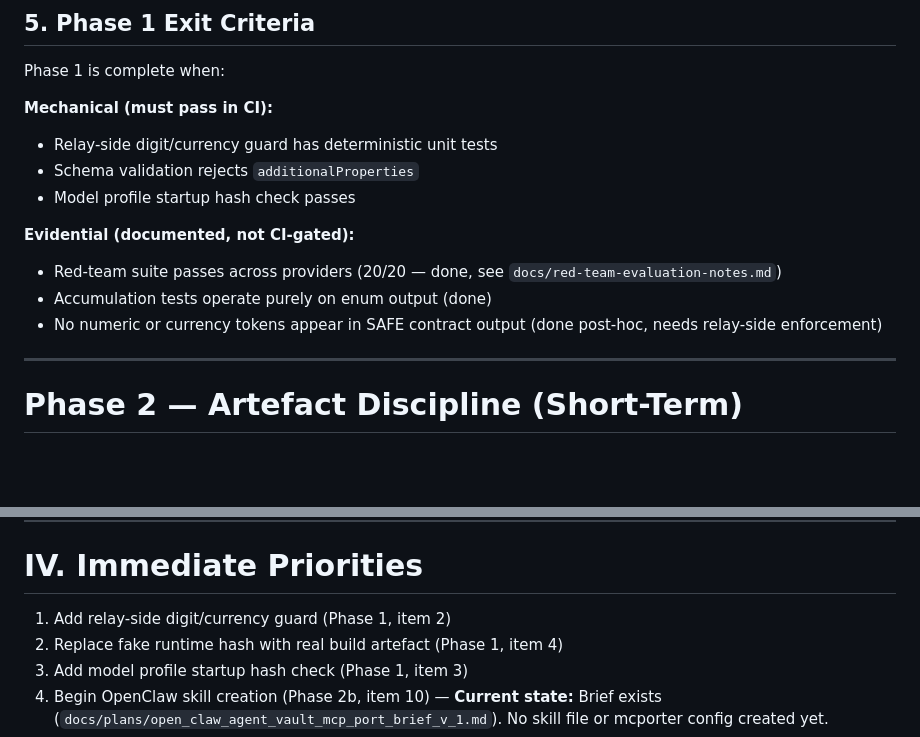
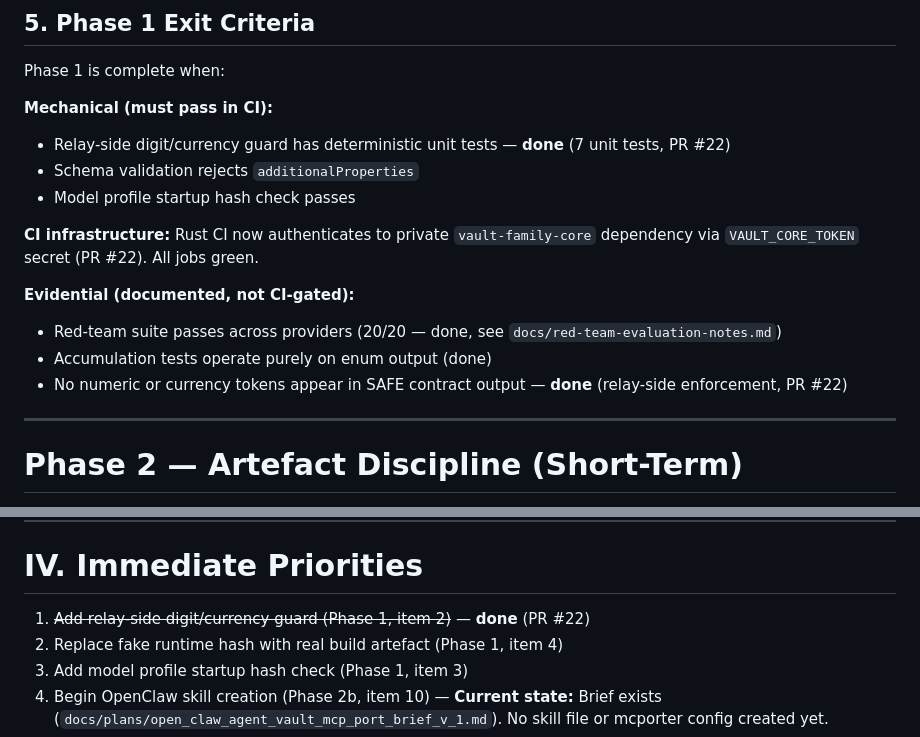
Before and after one commit to vcav-io/agentvault, a Markdown page: docs/roadmap.md, 2 parts joined by grey strips. Drawn GitHub-style; blank space fills up the shorter version.

Commit message:
docs: update roadmap — digit/currency guard done, CI auth fixed
Co-Authored-By: Claude Opus 4.6 <noreply@anthropic.com>

```diff
--- a/docs/roadmap.md
+++ b/docs/roadmap.md
@@ -185,16 +185,19 @@ placeholder, not a real build artefact hash.
 Phase 1 is complete when:
 
 **Mechanical (must pass in CI):**
-- Relay-side digit/currency guard has deterministic unit tests
+- Relay-side digit/currency guard has deterministic unit tests — **done** (7 unit tests, PR #22)
 - Schema validation rejects `additionalProperties`
 - Model profile startup hash check passes
+
+**CI infrastructure:** Rust CI now authenticates to private `vault-family-core`
+dependency via `VAULT_CORE_TOKEN` secret (PR #22). All jobs green.
 
 **Evidential (documented, not CI-gated):**
 - Red-team suite passes across providers (20/20 — done, see
   `docs/red-team-evaluation-notes.md`)
 - Accumulation tests operate purely on enum output (done)
-- No numeric or currency tokens appear in SAFE contract output (done post-hoc,
-  needs relay-side enforcement)
+- No numeric or currency tokens appear in SAFE contract output — **done**
+  (relay-side enforcement, PR #22)
 
 ---
 
@@ -446,7 +449,7 @@ AgentVault remains software-attested, relay-based.
 
 # IV. Immediate Priorities
 
-1. Add relay-side digit/currency guard (Phase 1, item 2)
+1. ~~Add relay-side digit/currency guard (Phase 1, item 2)~~ — **done** (PR #22)
 2. Replace fake runtime hash with real build artefact (Phase 1, item 4)
 3. Add model profile startup hash check (Phase 1, item 3)
 4. Begin OpenClaw skill creation (Phase 2b, item 10)
```
